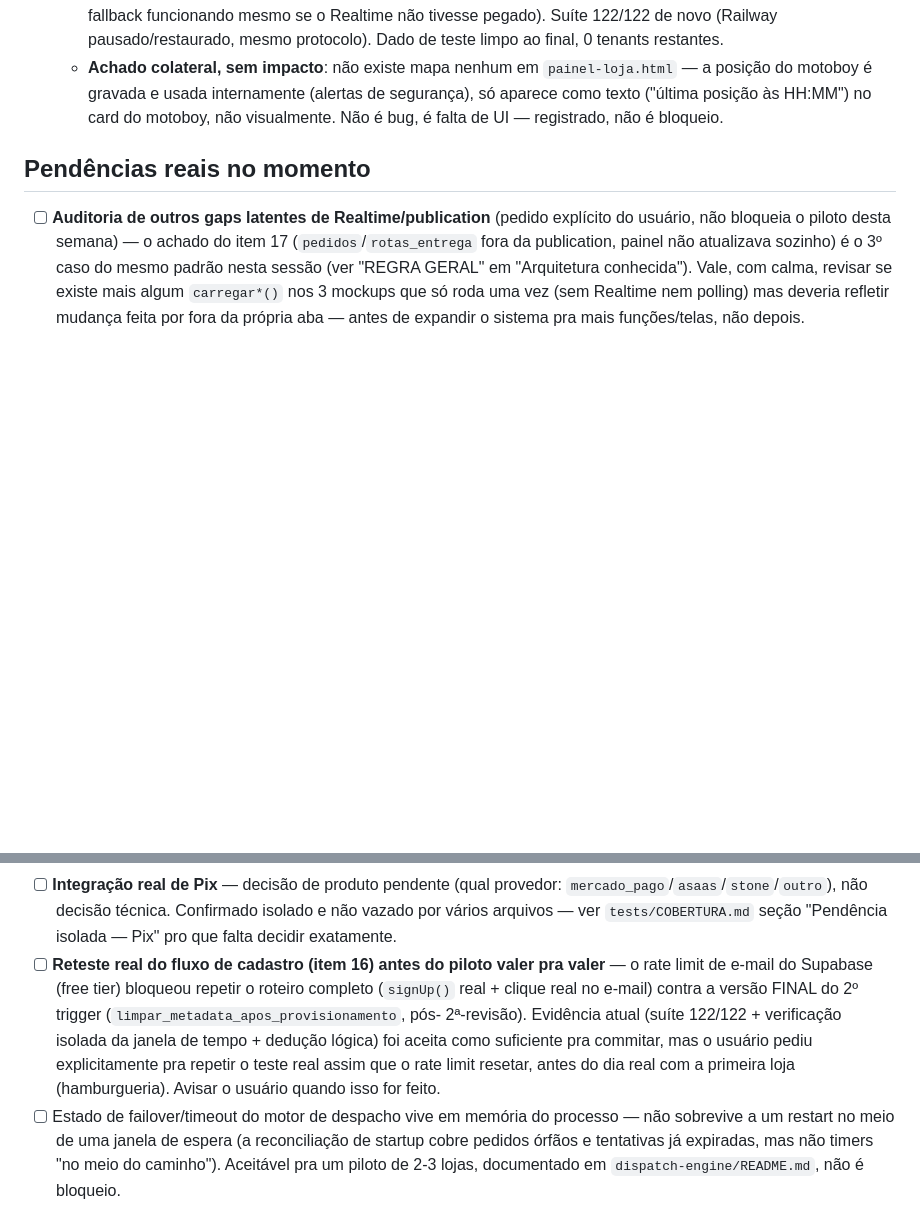
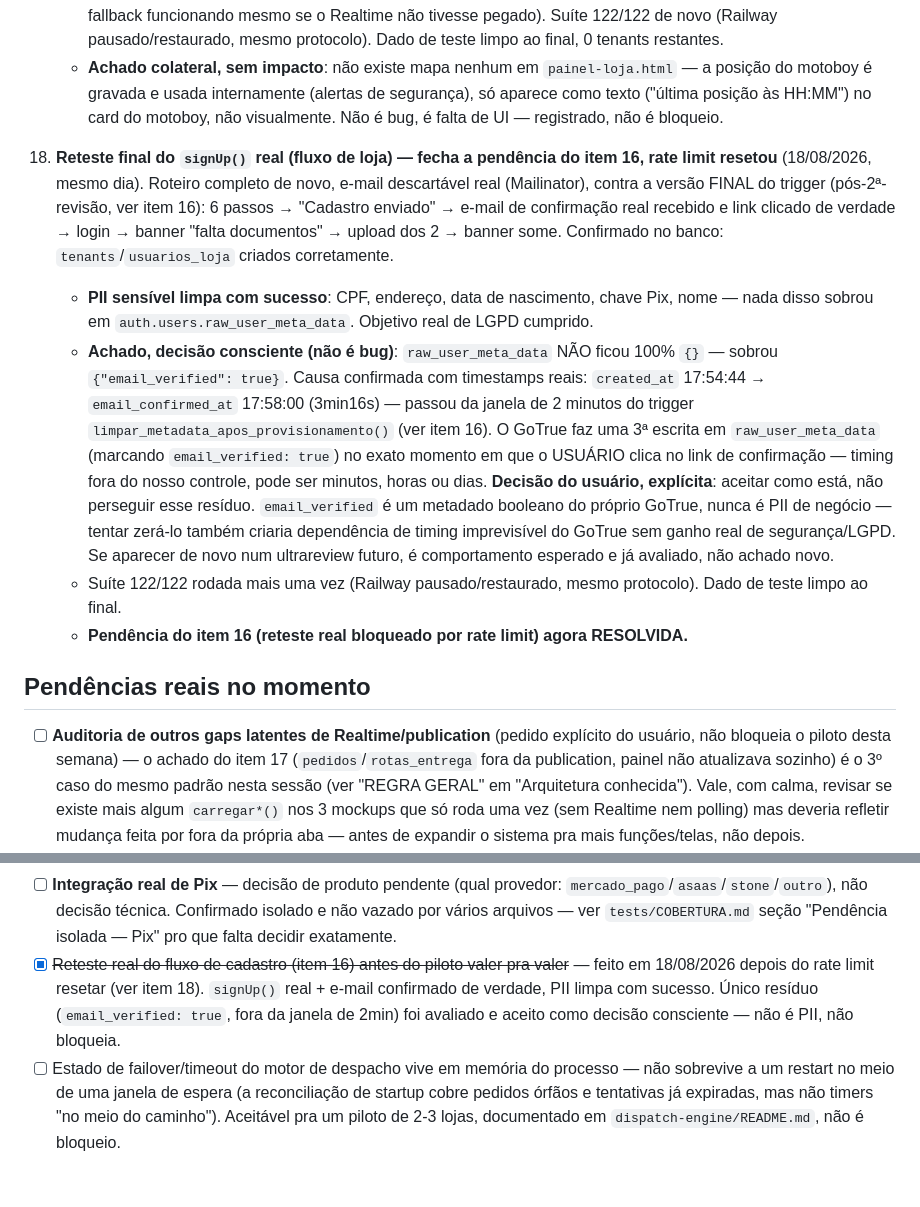
Before and after one commit to davidrochaanalista-droid/girocerto, a Markdown page: CLAUDE.md, 2 parts joined by grey strips. Drawn GitHub-style; blank space fills up the shorter version.

Commit message:
docs: reteste real do signUp() confirma triggers de cadastro em produção
Roteiro completo de novo (e-mail descartável real, e-mail confirmado
de verdade) contra a versão final dos dois triggers de cadastro:
PII sensível (CPF, endereço, data de nascimento, chave Pix) confirmada
limpa. Único resíduo (email_verified: true, escrito pelo próprio
GoTrue no momento da confirmação, fora da janela de 2min do trigger de
limpeza) avaliado e aceito como decisão consciente — não é PII.

Fecha a pendência do reteste que ficara bloqueada por rate limit de
e-mail do Supabase na rodada anterior.

Co-Authored-By: Claude Sonnet 5 <noreply@anthropic.com>

```diff
--- a/CLAUDE.md
+++ b/CLAUDE.md
@@ -712,6 +712,34 @@ C:\Users\Usuário\Projetos\giro certo
       internamente (alertas de segurança), só aparece como texto ("última
       posição às HH:MM") no card do motoboy, não visualmente. Não é bug, é
       falta de UI — registrado, não é bloqueio.
+18. **Reteste final do `signUp()` real (fluxo de loja) — fecha a pendência do
+    item 16, rate limit resetou** (18/08/2026, mesmo dia). Roteiro completo
+    de novo, e-mail descartável real (Mailinator), contra a versão FINAL do
+    trigger (pós-2ª-revisão, ver item 16): 6 passos → "Cadastro enviado" →
+    e-mail de confirmação real recebido e link clicado de verdade → login →
+    banner "falta documentos" → upload dos 2 → banner some. Confirmado no
+    banco: `tenants`/`usuarios_loja` criados corretamente.
+    - **PII sensível limpa com sucesso**: CPF, endereço, data de nascimento,
+      chave Pix, nome — nada disso sobrou em `auth.users.raw_user_meta_data`.
+      Objetivo real de LGPD cumprido.
+    - **Achado, decisão consciente (não é bug)**: `raw_user_meta_data` NÃO
+      ficou 100% `{}` — sobrou `{"email_verified": true}`. Causa confirmada
+      com timestamps reais: `created_at` 17:54:44 → `email_confirmed_at`
+      17:58:00 (3min16s) — passou da janela de 2 minutos do trigger
+      `limpar_metadata_apos_provisionamento()` (ver item 16). O GoTrue faz
+      uma 3ª escrita em `raw_user_meta_data` (marcando `email_verified:
+      true`) no exato momento em que o USUÁRIO clica no link de confirmação
+      — timing fora do nosso controle, pode ser minutos, horas ou dias.
+      **Decisão do usuário, explícita**: aceitar como está, não perseguir
+      esse resíduo. `email_verified` é um metadado booleano do próprio
+      GoTrue, nunca é PII de negócio — tentar zerá-lo também criaria
+      dependência de timing imprevisível do GoTrue sem ganho real de
+      segurança/LGPD. Se aparecer de novo num ultrareview futuro, é
+      comportamento esperado e já avaliado, não achado novo.
+    - Suíte 122/122 rodada mais uma vez (Railway pausado/restaurado, mesmo
+      protocolo). Dado de teste limpo ao final.
+    - **Pendência do item 16 (reteste real bloqueado por rate limit) agora
+      RESOLVIDA.**
 
 ## Pendências reais no momento
 - [ ] **Auditoria de outros gaps latentes de Realtime/publication** (pedido
@@ -773,15 +801,11 @@ C:\Users\Usuário\Projetos\giro certo
       `mercado_pago`/`asaas`/`stone`/`outro`), não decisão técnica. Confirmado
       isolado e não vazado por vários arquivos — ver `tests/COBERTURA.md` seção
       "Pendência isolada — Pix" pro que falta decidir exatamente.
-- [ ] **Reteste real do fluxo de cadastro (item 16) antes do piloto valer pra
-      valer** — o rate limit de e-mail do Supabase (free tier) bloqueou repetir
-      o roteiro completo (`signUp()` real + clique real no e-mail) contra a
-      versão FINAL do 2º trigger (`limpar_metadata_apos_provisionamento`, pós-
-      2ª-revisão). Evidência atual (suíte 122/122 + verificação isolada da
-      janela de tempo + dedução lógica) foi aceita como suficiente pra
-      commitar, mas o usuário pediu explicitamente pra repetir o teste real
-      assim que o rate limit resetar, antes do dia real com a primeira loja
-      (hamburgueria). Avisar o usuário quando isso for feito.
+- [x] ~~Reteste real do fluxo de cadastro (item 16) antes do piloto valer pra
+      valer~~ — feito em 18/08/2026 depois do rate limit resetar (ver item
+      18). `signUp()` real + e-mail confirmado de verdade, PII limpa com
+      sucesso. Único resíduo (`email_verified: true`, fora da janela de 2min)
+      foi avaliado e aceito como decisão consciente — não é PII, não bloqueia.
 - [ ] Estado de failover/timeout do motor de despacho vive em memória do processo —
       não sobrevive a um restart no meio de uma janela de espera (a reconciliação de
       startup cobre pedidos órfãos e tentativas já expiradas, mas não timers "no meio
```
